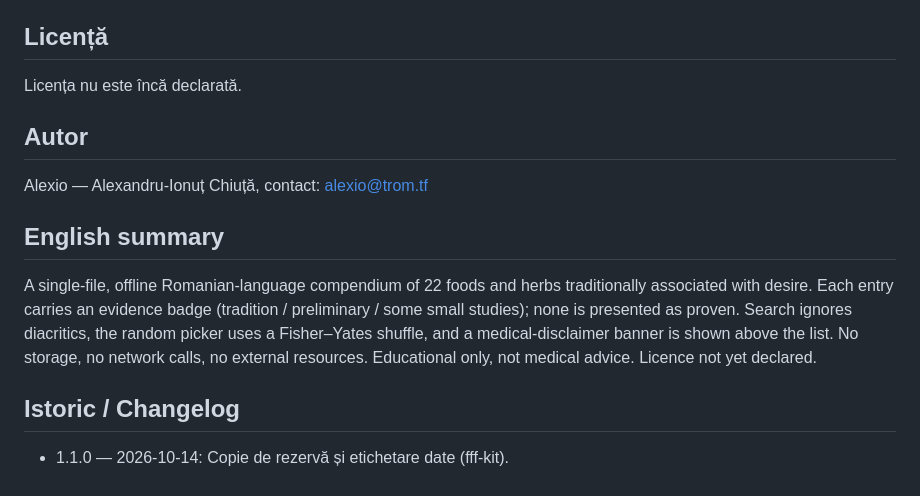
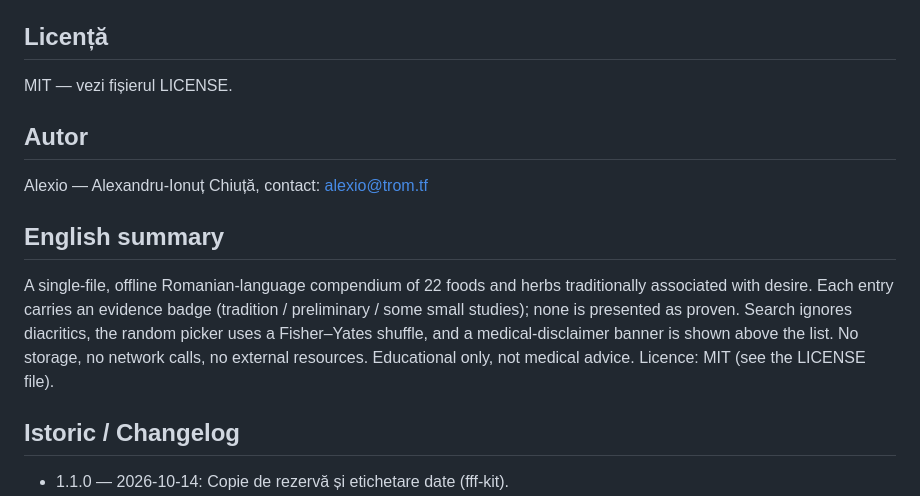
Before and after one commit to chiuta/Afrodisiace-fara-frontiere, a Markdown page: README.md, the part around the change. GitHub-like rendering.

Commit message:
Licență: MIT
Co-Authored-By: Claude Sonnet 5.5 <noreply@anthropic.com>
Claude-Session: https://claude.ai/code/session_01EFMLWakaZCWkoXKJ2V1rHW

```diff
--- a/README.md
+++ b/README.md
@@ -50,7 +50,7 @@ Descarcă `index.html` și deschide-l în browser; nu are nevoie de internet.
 
 ## Licență
 
-Licența nu este încă declarată.
+MIT — vezi fișierul LICENSE.
 
 ## Autor
 
@@ -58,7 +58,7 @@ Alexio — Alexandru-Ionuț Chiuță, contact: alexio@trom.tf
 
 ## English summary
 
-A single-file, offline Romanian-language compendium of 22 foods and herbs traditionally associated with desire. Each entry carries an evidence badge (tradition / preliminary / some small studies); none is presented as proven. Search ignores diacritics, the random picker uses a Fisher–Yates shuffle, and a medical-disclaimer banner is shown above the list. No storage, no network calls, no external resources. Educational only, not medical advice. Licence not yet declared.
+A single-file, offline Romanian-language compendium of 22 foods and herbs traditionally associated with desire. Each entry carries an evidence badge (tradition / preliminary / some small studies); none is presented as proven. Search ignores diacritics, the random picker uses a Fisher–Yates shuffle, and a medical-disclaimer banner is shown above the list. No storage, no network calls, no external resources. Educational only, not medical advice. Licence: MIT (see the LICENSE file).
 
 ## Istoric / Changelog
 
```
